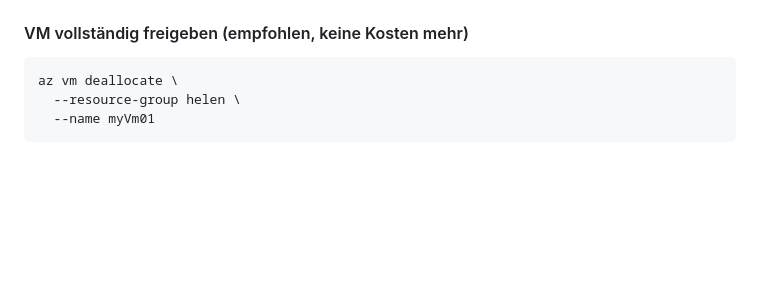
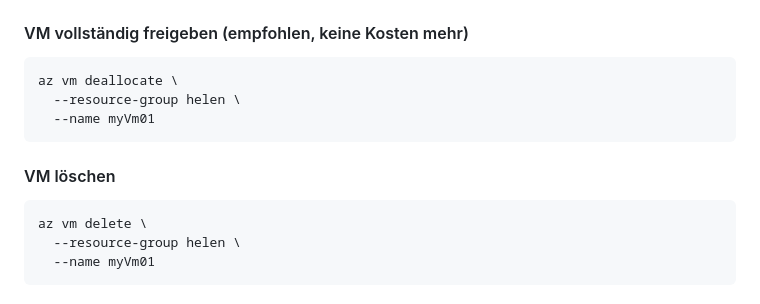
Before and after one commit to ts-25-01/azure_cli, a Markdown page: azure_cli.md, the part around the change. Drawn GitHub-style; blank space fills up the shorter version.

````diff
--- a/azure_cli.md
+++ b/azure_cli.md
@@ -58,6 +58,12 @@ az vm stop \
 #### VM vollständig freigeben (empfohlen, keine Kosten mehr)
 ```bash
 az vm deallocate \
+  --resource-group helen \
+  --name myVm01
+```
+#### VM löschen
+```bash
+az vm delete \
   --resource-group helen \
   --name myVm01
 ```
````
